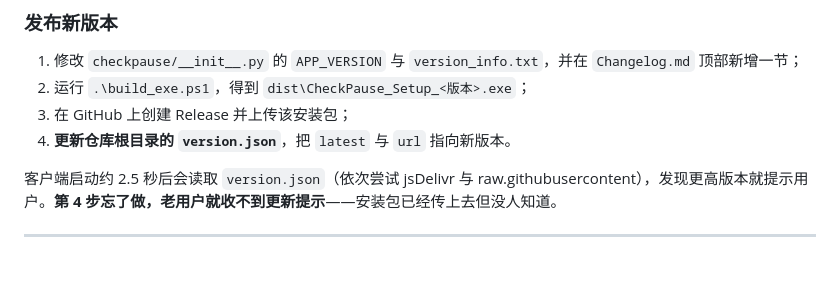
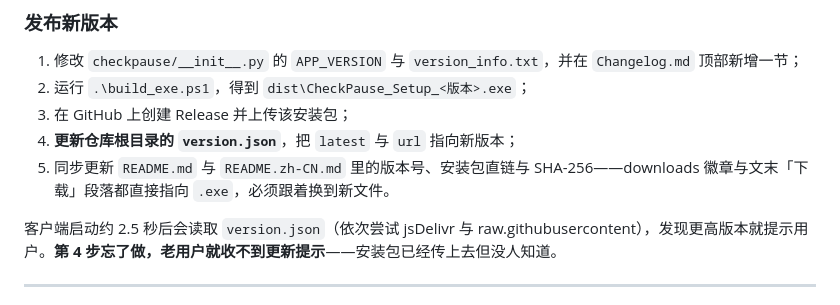
Before and after one commit to Comet-zzz/CheckPause, a Markdown page: README.zh-CN.md, the part around one of its changes. GitHub-like rendering; blank space fills up the shorter version.

```diff
--- a/README.zh-CN.md
+++ b/README.zh-CN.md
@@ -129,7 +129,8 @@ python -m unittest discover -s tests -v   # 单元测试
 1. 修改 `checkpause/__init__.py` 的 `APP_VERSION` 与 `version_info.txt`，并在 `Changelog.md` 顶部新增一节；
 2. 运行 `.\build_exe.ps1`，得到 `dist\CheckPause_Setup_<版本>.exe`；
 3. 在 GitHub 上创建 Release 并上传该安装包；
-4. **更新仓库根目录的 `version.json`**，把 `latest` 与 `url` 指向新版本。
+4. **更新仓库根目录的 `version.json`**，把 `latest` 与 `url` 指向新版本；
+5. 同步更新 `README.md` 与 `README.zh-CN.md` 里的版本号、安装包直链与 SHA-256——downloads 徽章与文末「下载」段落都直接指向 `.exe`，必须跟着换到新文件。
 
 客户端启动约 2.5 秒后会读取 `version.json`（依次尝试 jsDelivr 与 raw.githubusercontent），发现更高版本就提示用户。**第 4 步忘了做，老用户就收不到更新提示**——安装包已经传上去但没人知道。
 
```
Also changed, not shown: other parts of README.zh-CN.md (+1 -1 lines), README.md (+3 -2 lines).
